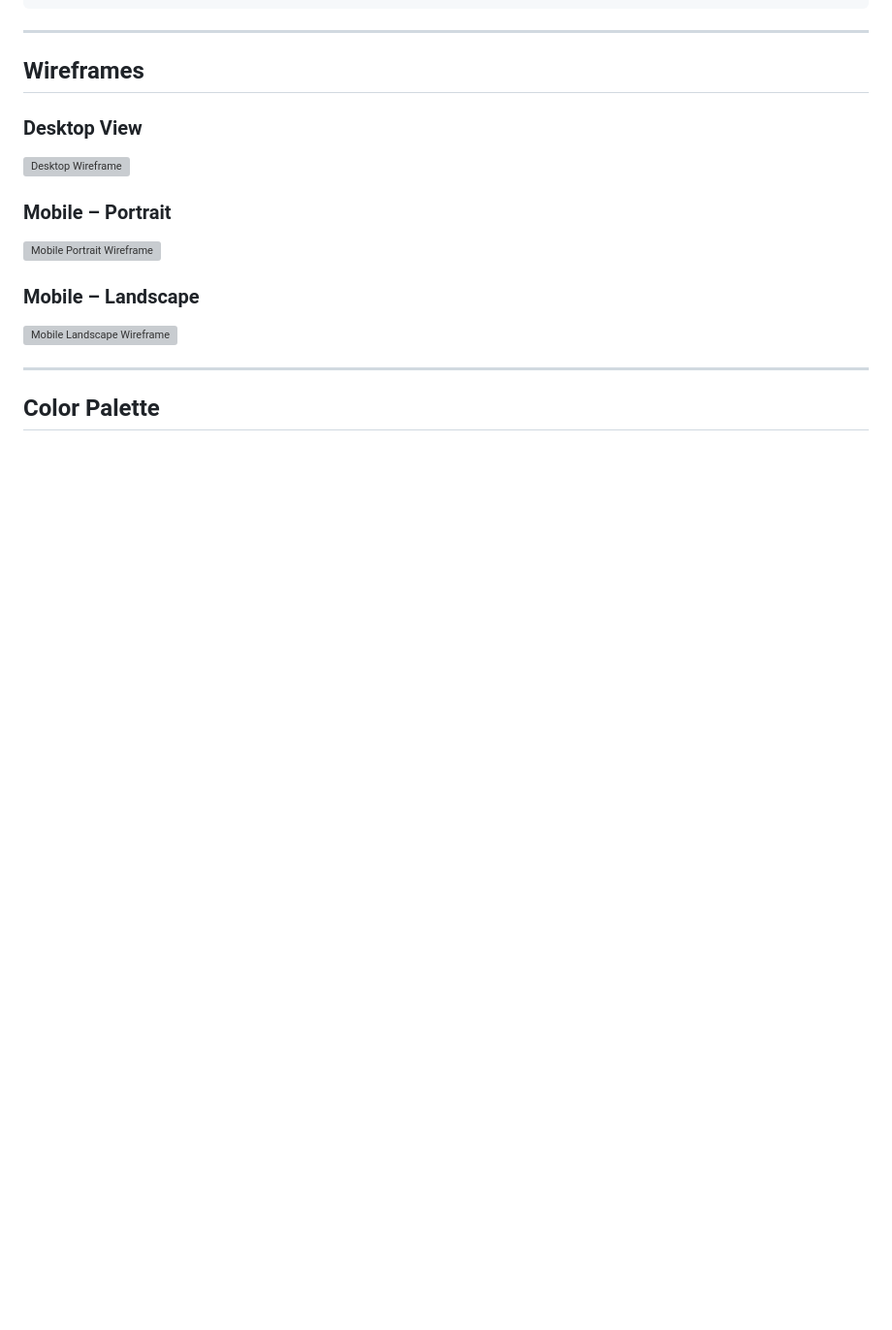
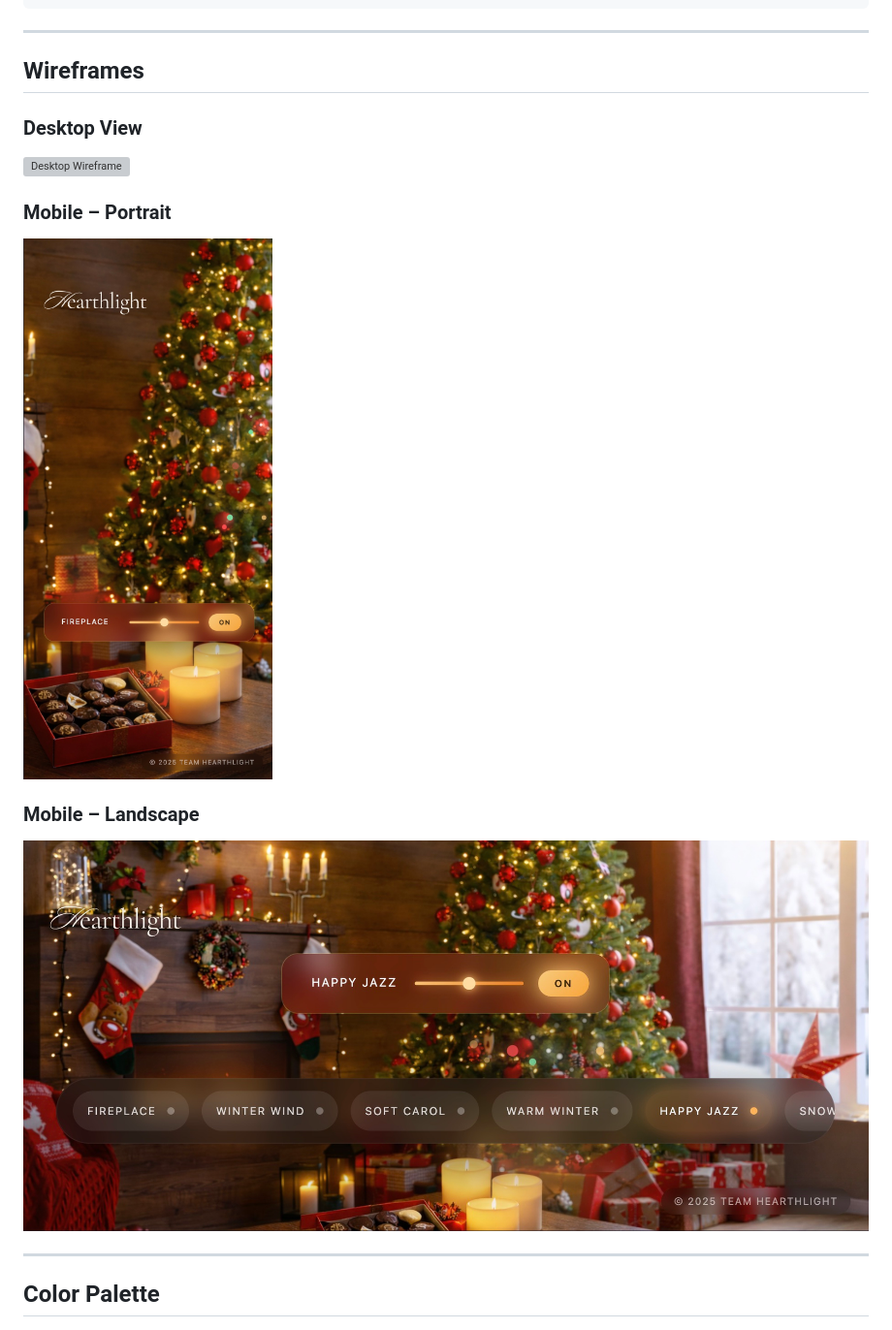
Before and after one commit to FatimasCoding2020/Hearthlight, a Markdown page: README.md, the part around one of its changes. Shown at 97% size. GitHub-like rendering; blank space fills up the shorter version; grey boxes are pictures that could not be loaded.

Commit message:
Finalize README.md file

```diff
--- a/README.md
+++ b/README.md
@@ -143,9 +143,9 @@ hearthlight/
 
 ### Mobile – Portrait
-![Mobile Portrait Wireframe](assets/wireframes/mobile-portrait-wireframe.png)
+![Mobile Portrait Wireframe](assets/mobile-portrait-wireframe.png)
 
 ### Mobile – Landscape
-![Mobile Landscape Wireframe](assets/wireframes/mobile-landscape-wireframe.png)
+![Mobile Landscape Wireframe](assets/mobile-landscape-wireframe.png)
 
 
 
```
Also changed, not shown: other parts of README.md (+3 -3 lines).
